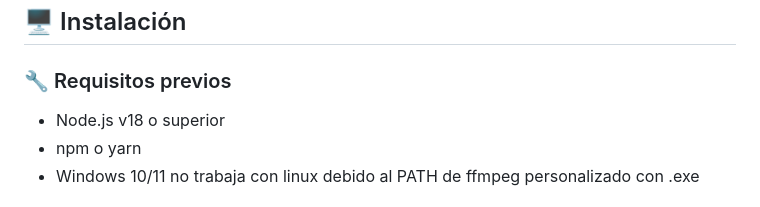
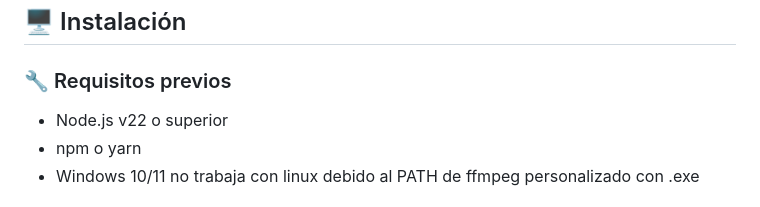
Before and after one commit to vC3sar/Mexlify_Musica, a Markdown page: readme.md, the part around the change. GitHub-like rendering.

Commit message:
Update Node.js version requirement to v22

```diff
--- a/readme.md
+++ b/readme.md
@@ -33,7 +33,7 @@ Todo esto sin recopilar datos personales ni incluir publicidad.
 
 ### 🔧 Requisitos previos
 
-- Node.js v18 o superior
+- Node.js v22 o superior
 - npm o yarn
 - Windows 10/11 no trabaja con linux debido al PATH de ffmpeg personalizado con .exe
 
```
